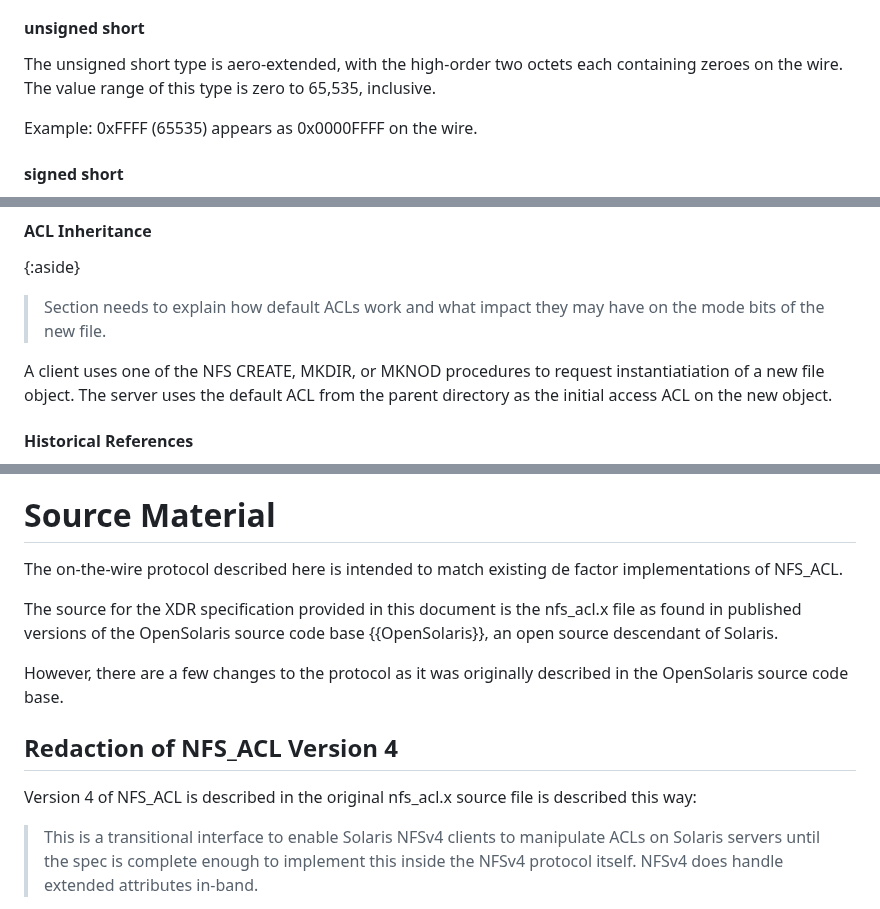
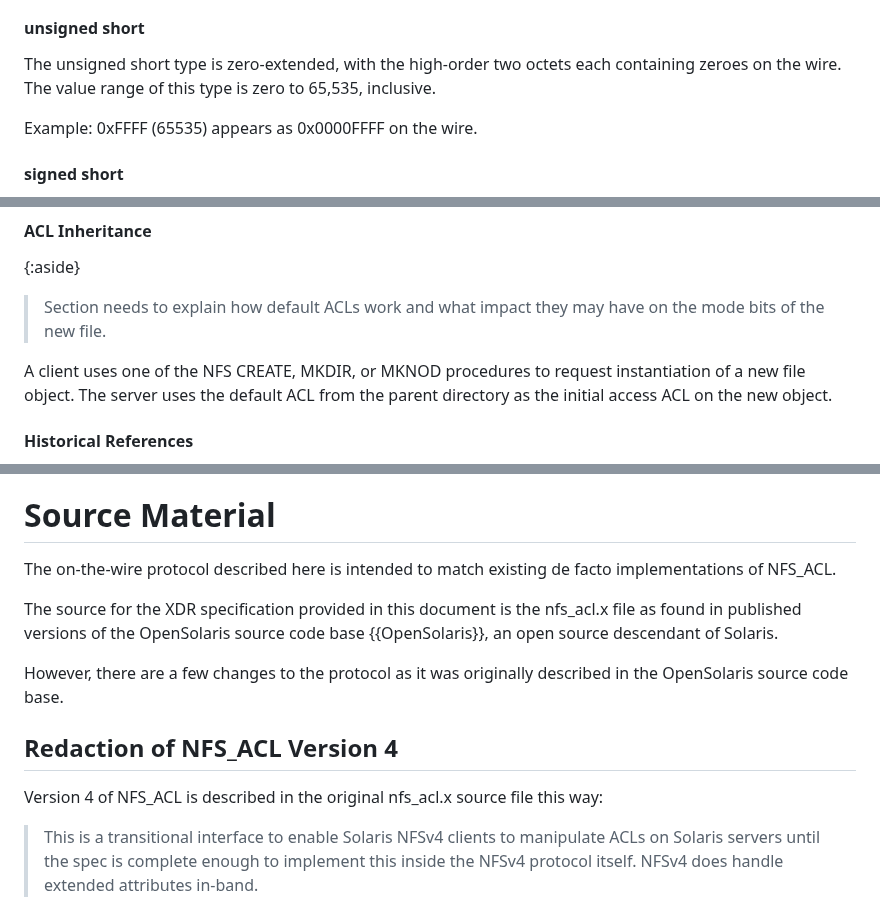
Before and after one commit to chucklever/i-d-nfs-acl, a Markdown page: draft-ietf-nfsv4-nfs-acl.md, 3 parts joined by grey strips. Drawn GitHub-style.

```diff
--- a/draft-ietf-nfsv4-nfs-acl.md
+++ b/draft-ietf-nfsv4-nfs-acl.md
@@ -235,7 +235,7 @@ integer types while allowing applications to use narrower types internally.
 
 #### unsigned short
 
-The unsigned short type is aero-extended, with the high-order two octets each
+The unsigned short type is zero-extended, with the high-order two octets each
 containing zeroes on the wire. The value range of this type is zero to 65,535,
 inclusive.
 
@@ -512,7 +512,7 @@ present might have been modified.
 impact they may have on the mode bits of the new file.
 
 A client uses one of the NFS CREATE, MKDIR, or MKNOD procedures
-to request instantiatiation of a new file object. The server uses
+to request instantiation of a new file object. The server uses
 the default ACL from the parent directory as the initial access
 ACL on the new object.
 
@@ -2463,7 +2463,7 @@ the current document as a Reference.
 # Source Material
 
 The on-the-wire protocol described here is intended to
-match existing de factor implementations of NFS_ACL.
+match existing de facto implementations of NFS_ACL.
 
 The source for the XDR specification provided in this
 document is the nfs_acl.x file as found in published
@@ -2477,7 +2477,7 @@ base.
 ## Redaction of NFS_ACL Version 4
 
 Version 4 of NFS_ACL is described in the original nfs_acl.x source
-file is described this way:
+file this way:
 
 > This is a transitional interface to enable Solaris NFSv4
 > clients to manipulate ACLs on Solaris servers until the
```
Also changed, not shown: other parts of draft-ietf-nfsv4-nfs-acl.md (+8 -8 lines).
